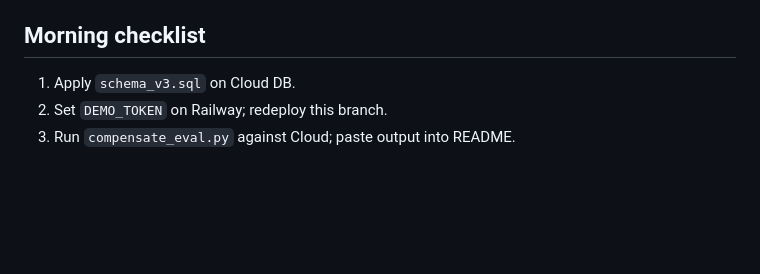
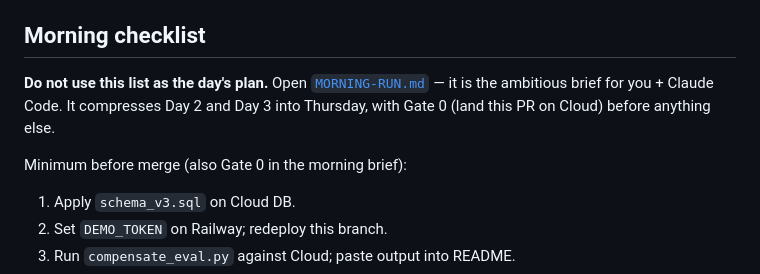
Before and after one commit to Morkeeth/retract, a Markdown page: OVERNIGHT-HANDOFF.md, the part around the change. GitHub-like rendering; blank space fills up the shorter version.

```diff
--- a/OVERNIGHT-HANDOFF.md
+++ b/OVERNIGHT-HANDOFF.md
@@ -68,6 +68,11 @@ AWS escalation re-verify. No secrets in this environment. Not stubbed green.
   redeploy — intentional.
 
 ## Morning checklist
+**Do not use this list as the day's plan.** Open [`MORNING-RUN.md`](MORNING-RUN.md)
+— it is the ambitious brief for you + Claude Code. It compresses Day 2 and Day 3
+into Thursday, with Gate 0 (land this PR on Cloud) before anything else.
+
+Minimum before merge (also Gate 0 in the morning brief):
 1. Apply `schema_v3.sql` on Cloud DB.
 2. Set `DEMO_TOKEN` on Railway; redeploy this branch.
 3. Run `compensate_eval.py` against Cloud; paste output into README.
```
Also changed, not shown: MORNING-RUN.md (added, +259 -0 lines).
